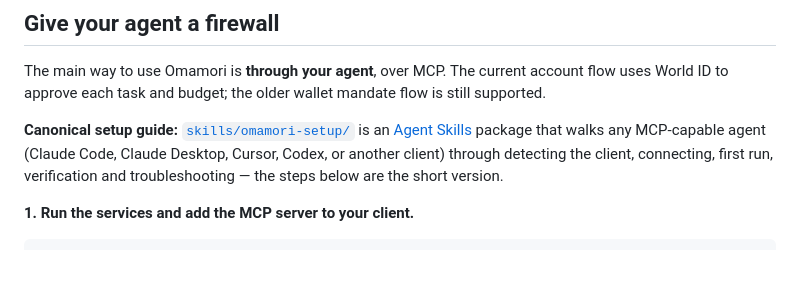
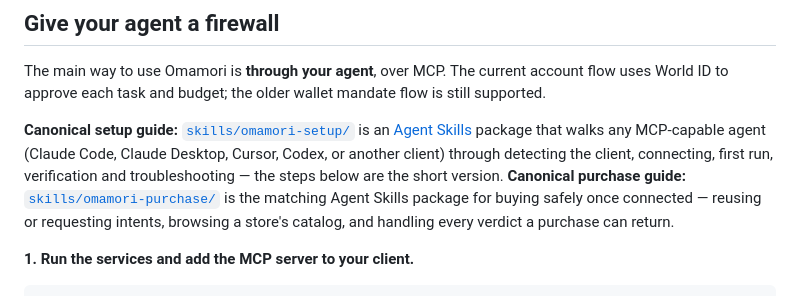
Before and after one commit to juanmaagd/yakusoku, a Markdown page: README.md, the part around the change. Drawn GitHub-style; blank space fills up the shorter version.

Commit message:
docs: link the purchase skill from the README
Puts omamori-purchase next to omamori-setup's canonical guide link so
an agent finds the daily-purchase flow the same way it finds setup.

```diff
--- a/README.md
+++ b/README.md
@@ -20,7 +20,7 @@ Naming: the product is Omamori and the spending rules a human approves for an ag
 
 The main way to use Omamori is **through your agent**, over MCP. The current account flow uses World ID to approve each task and budget; the older wallet mandate flow is still supported.
 
-**Canonical setup guide:** [`skills/omamori-setup/`](skills/omamori-setup/) is an [Agent Skills](https://agentskills.io/specification) package that walks any MCP-capable agent (Claude Code, Claude Desktop, Cursor, Codex, or another client) through detecting the client, connecting, first run, verification and troubleshooting — the steps below are the short version.
+**Canonical setup guide:** [`skills/omamori-setup/`](skills/omamori-setup/) is an [Agent Skills](https://agentskills.io/specification) package that walks any MCP-capable agent (Claude Code, Claude Desktop, Cursor, Codex, or another client) through detecting the client, connecting, first run, verification and troubleshooting — the steps below are the short version. **Canonical purchase guide:** [`skills/omamori-purchase/`](skills/omamori-purchase/) is the matching Agent Skills package for buying safely once connected — reusing or requesting intents, browsing a store's catalog, and handling every verdict a purchase can return.
 
 **1. Run the services and add the MCP server to your client.**
 
```
